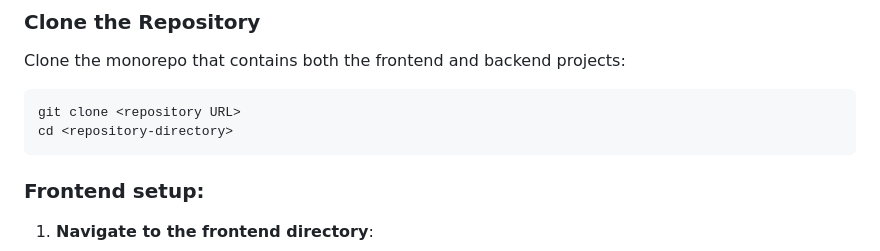
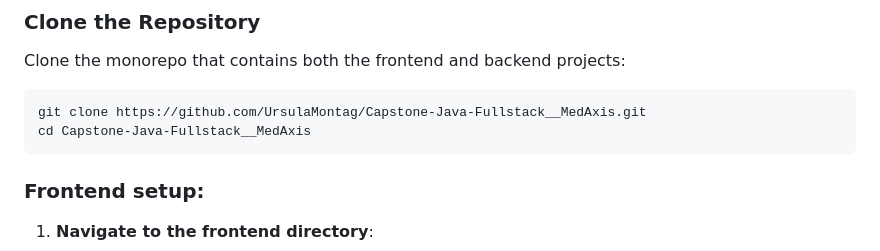
Before and after one commit to UrsulaMontag/Capstone-Java-Fullstack__MedAxis, a Markdown page: README.md, the part around one of its changes. Rendered like a GitHub page.

Commit message:
Adjust readme

````diff
--- a/README.md
+++ b/README.md
@@ -73,8 +73,8 @@ back end, the application offers a robust and reliable solution for the demandin
 Clone the monorepo that contains both the frontend and backend projects:
 
 ```bash
-git clone <repository URL>
-cd <repository-directory>
+git clone https://github.com/UrsulaMontag/Capstone-Java-Fullstack__MedAxis.git
+cd Capstone-Java-Fullstack__MedAxis
 ```
 
 ### Frontend setup:
````
Also changed, not shown: other parts of README.md (+1 -2 lines).
